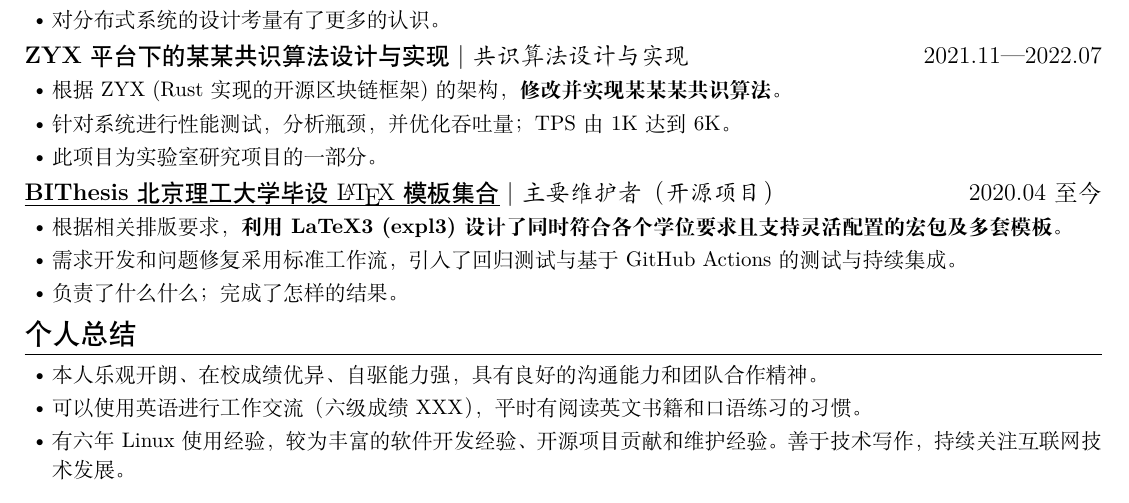
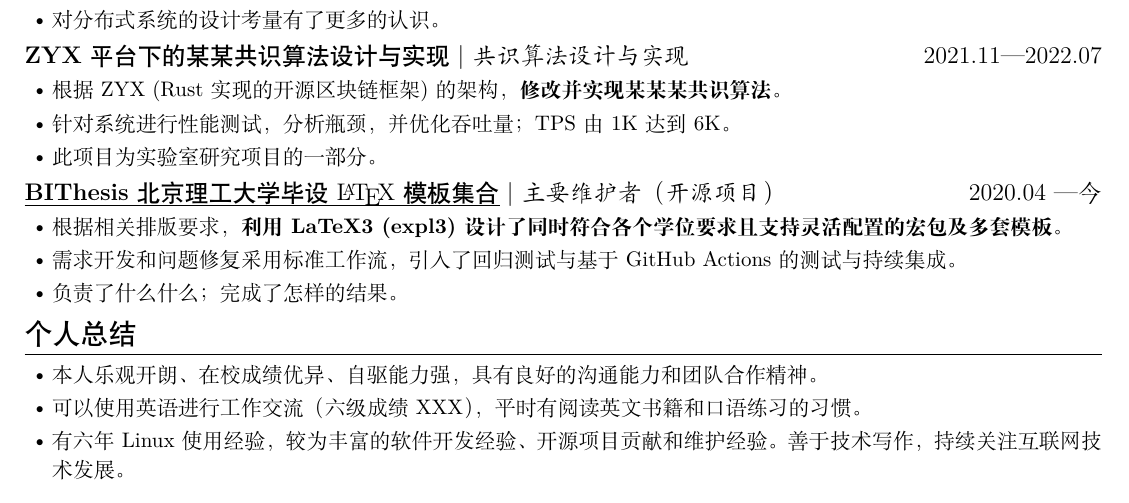
Before and after one commit to fky2015/resume-ng, a LaTeX CV (main.tex): part of the page, cut so that both start at the same text. Compiled offline with XeLaTeX.

Commit message:
refactor: small improvement.

```diff
--- a/main.tex
+++ b/main.tex
@@ -96,7 +99,7 @@
 \ResumeItem[BIThesis 北京理工大学毕设模板集合(开源项目)]
 {\ResumeUrl{https://github.com/BITNP/BIThesis}{\textbf{BIThesis} 北京理工大学毕设 \LaTeX 模板集合}}
 [主要维护者（开源项目）]
-[2020.04 至今]
+[2020.04 — 今]
 
 \begin{itemize}
   \item 根据相关排版要求，\textbf{利用 LaTeX3 (expl3) 设计了同时符合各个学位要求且支持灵活配置的宏包及多套模板}。
```
Also changed, not shown: main.pdf, main.tex (5 more changed lines).
